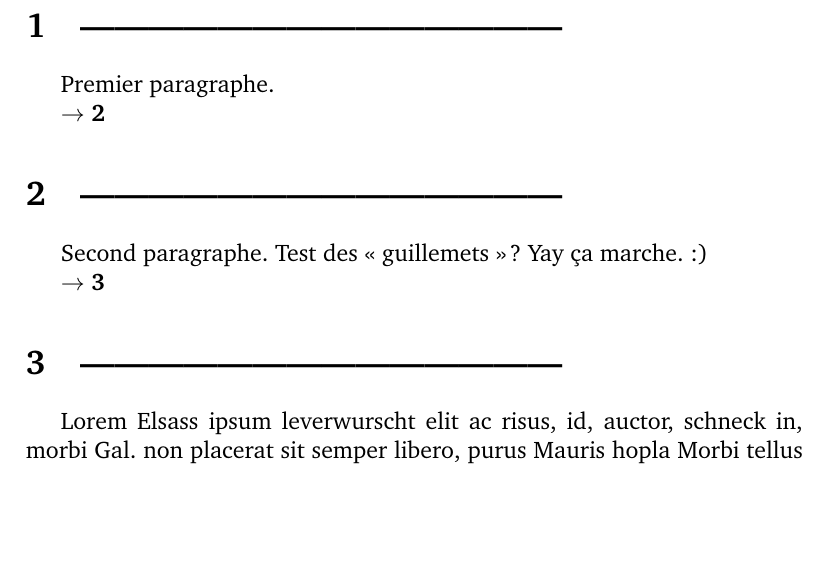
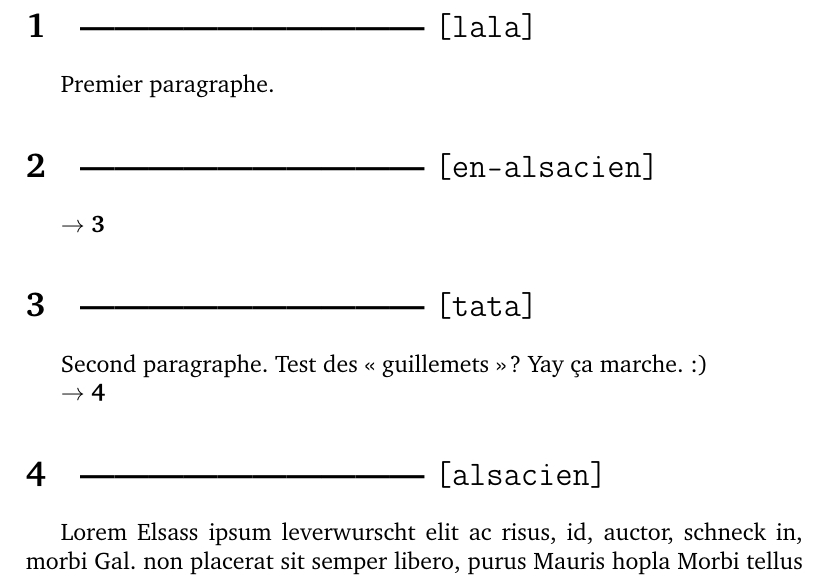
Before and after one commit to tut-tuuut/NaNoWriMo2012, a LaTeX document (zombies.tex, which reads tutie.sty): part of page 2 of 2, cut at the place of the change, the shorter picture padded with empty space. Compiled offline with pdfLaTeX.

Commit message:
Replace shortcut "\z" with "\section" so that my tex editor displays the list of paragraphs.

```diff
--- a/tutie.sty
+++ b/tutie.sty
@@ -12,9 +12,10 @@
 % \go{X} stands for « go to paragraph X »
 \newcommand{\go}[1]{$\rightarrow$~\textbf{\ref{#1}}}
 
-% \z{X} stands for « paragraph » (z like Zombie…)
-% creates a section without true title and a label named X.
-\newcommand{\z}[1]{\section{------------------------------------------} \label{#1}}
+% creates sections without true title and a "true" label
+\let\sectionOld = \section
+\renewcommand{\section}[1]{\sectionOld{------------------------------ \texttt{[#1]}} \label{#1}} %debug
+%\renewcommand{\section}[1]{\sectionOld{------------------------------------------} \label{#1}} %sharing
 
 % environment for « now, what ? » paragraphs.
 \newenvironment{nw}
--- a/zombies.tex
+++ b/zombies.tex
@@ -10,22 +9,19 @@
 \begin{document}
 \maketitle
 
-% \z{something} Creates a new paragraph referenced by label “something”
+% \section{something} Creates a new paragraph referenced by label “something”
 % \go{something} Creates an indication for paragraph referenced by “something”
 % \bnw and \enw create environment in which you list, with \item, new possibilities
-
-\z{lala}
+\section{lala}
 Premier paragraphe.
-
+\section{en-alsacien}
 \go{tata}
 
-\z{tata}
+\section{tata}
 Second paragraphe. Test des « guillemets » ? Yay ça marche. :)
 
 \go{alsacien}
-
-\z{alsacien}
-
+\section{alsacien}
 Lorem Elsass ipsum leverwurscht elit ac risus, id, auctor, schneck in, morbi Gal. non placerat sit semper libero, purus Mauris hopla Morbi tellus sed turpis, leo amet quam, Strasbourg Hans nullam knack hop mollis sit Wurschtsalad dui quam. hopla baeckeoffe eleifend ac Coopé de Truchtersheim amet, messti de Bischheim aliquam non sed Heineken tchao bissame knepfle wurscht elementum \textit{flammekueche} condimentum météor Pfourtz ! Pellentesque schnaps Spätzle Christkindelsmärik eget Yo dû. Kabinetpapier kartoffelsalad senectus leo ornare mamsell vielmols, ullamcorper DNA, Verdammi hoplageiss tellus hopla gal salu jetz gehts los libero, ornare geïz blottkopf, bredele wie ch'ai habitant ftomi!
 
 \bnw
```
Also changed, not shown: zombies.tex (1 more changed lines).
